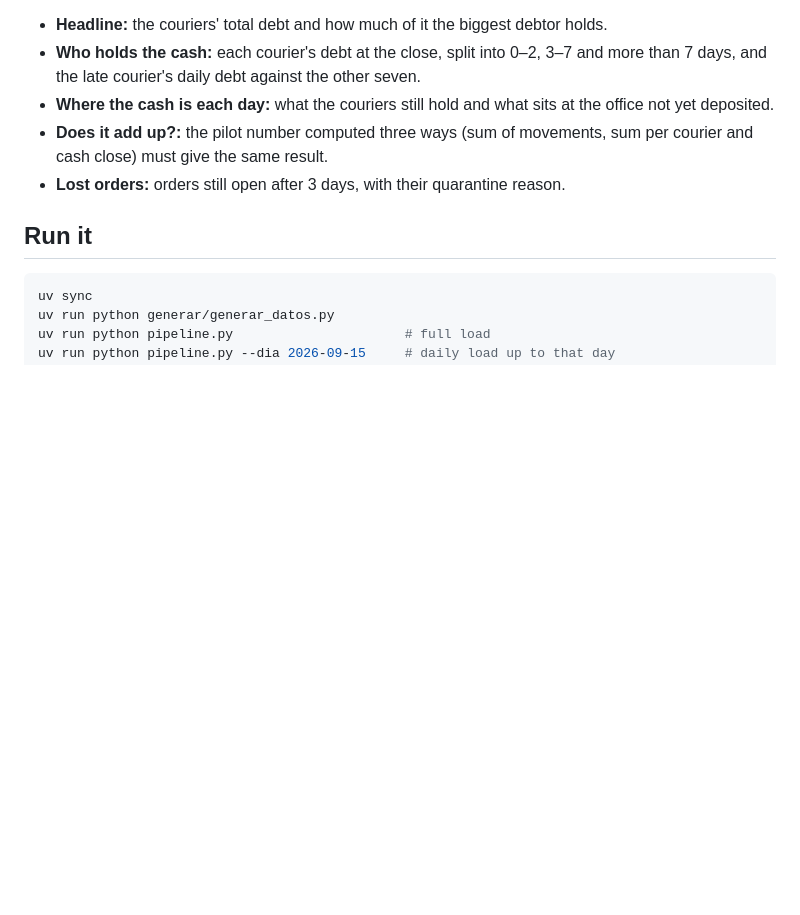
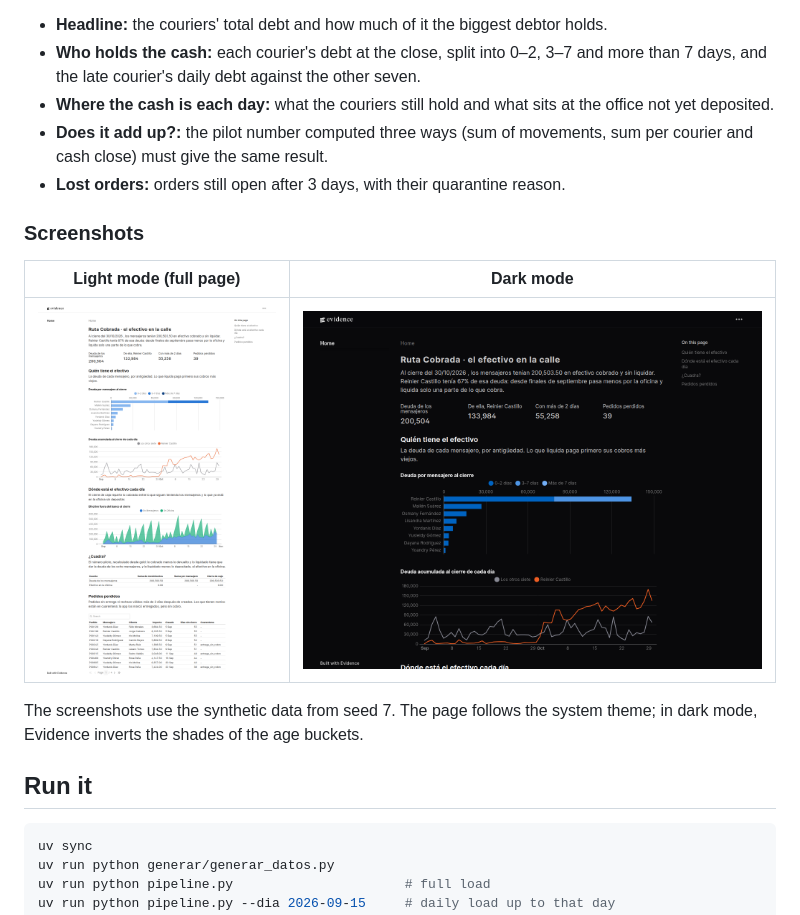
Before and after one commit to xcaim04/cuadre, a Markdown page: README.en.md, the part around the change. Rendered like a GitHub page; pictures changed too: docs/capturas/bi-oscuro.png (added); blank space fills up the shorter version.

````diff
--- a/README.en.md
+++ b/README.en.md
@@ -91,6 +91,14 @@ No Google account is needed to check it: [tests/test_dataform.py](tests/test_dat
 - **Does it add up?:** the pilot number computed three ways (sum of movements, sum per courier and cash close) must give the same result.
 - **Lost orders:** orders still open after 3 days, with their quarantine reason.
 
+### Screenshots
+
+| Light mode (full page) | Dark mode |
+|---|---|
+| ![Full BI page in light mode](docs/capturas/bi-evidence.png) | ![BI page in dark mode: headline, debt per courier and daily debt](docs/capturas/bi-oscuro.png) |
+
+The screenshots use the synthetic data from seed 7. The page follows the system theme; in dark mode, Evidence inverts the shades of the age buckets.
+
 ## Run it
 
 ```bash
````
Also changed, not shown: README.md (+8 -0 lines).
